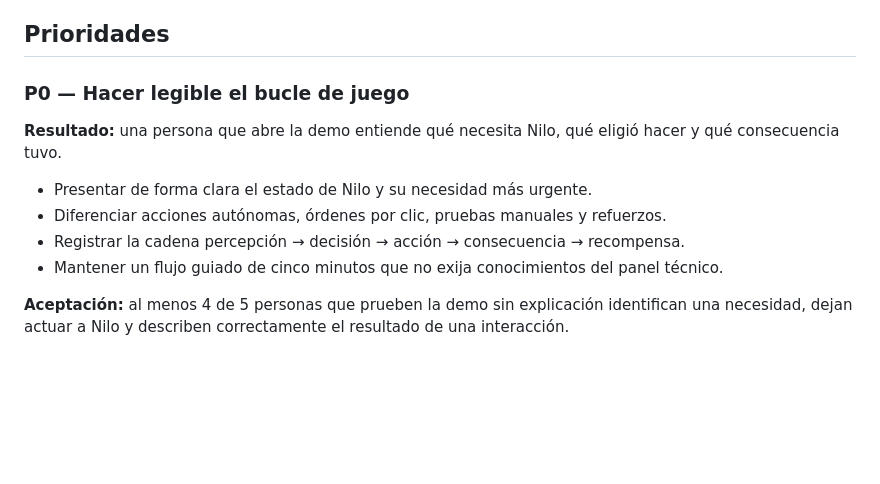
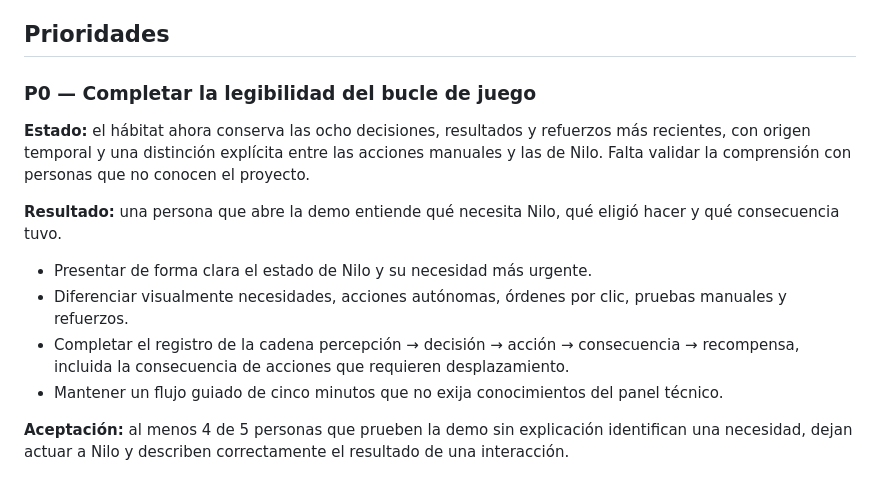
Before and after one commit to Purplerave/creatures, a Markdown page: docs/ROADMAP.md, the part around the change. Rendered like a GitHub page; blank space fills up the shorter version.

Commit message:
docs: track decision history toward product clarity

```diff
--- a/docs/ROADMAP.md
+++ b/docs/ROADMAP.md
@@ -12,13 +12,15 @@ El vocabulario actual es asociativo y expresivo; permanece desacoplado de las en
 
 ## Prioridades
 
-### P0 — Hacer legible el bucle de juego
+### P0 — Completar la legibilidad del bucle de juego
+
+**Estado:** el hábitat ahora conserva las ocho decisiones, resultados y refuerzos más recientes, con origen temporal y una distinción explícita entre las acciones manuales y las de Nilo. Falta validar la comprensión con personas que no conocen el proyecto.
 
 **Resultado:** una persona que abre la demo entiende qué necesita Nilo, qué eligió hacer y qué consecuencia tuvo.
 
 - Presentar de forma clara el estado de Nilo y su necesidad más urgente.
-- Diferenciar acciones autónomas, órdenes por clic, pruebas manuales y refuerzos.
-- Registrar la cadena percepción → decisión → acción → consecuencia → recompensa.
+- Diferenciar visualmente necesidades, acciones autónomas, órdenes por clic, pruebas manuales y refuerzos.
+- Completar el registro de la cadena percepción → decisión → acción → consecuencia → recompensa, incluida la consecuencia de acciones que requieren desplazamiento.
 - Mantener un flujo guiado de cinco minutos que no exija conocimientos del panel técnico.
 
 **Aceptación:** al menos 4 de 5 personas que prueben la demo sin explicación identifican una necesidad, dejan actuar a Nilo y describen correctamente el resultado de una interacción.
```
